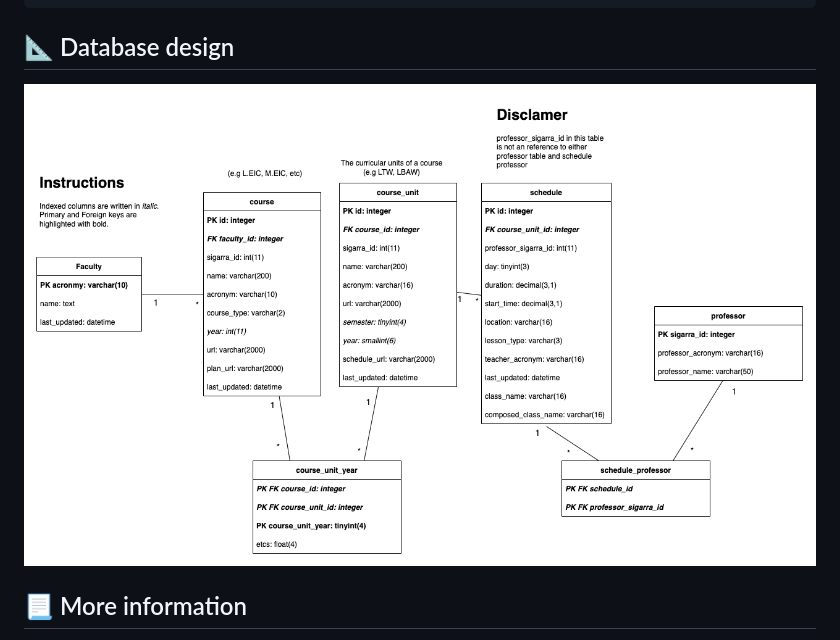
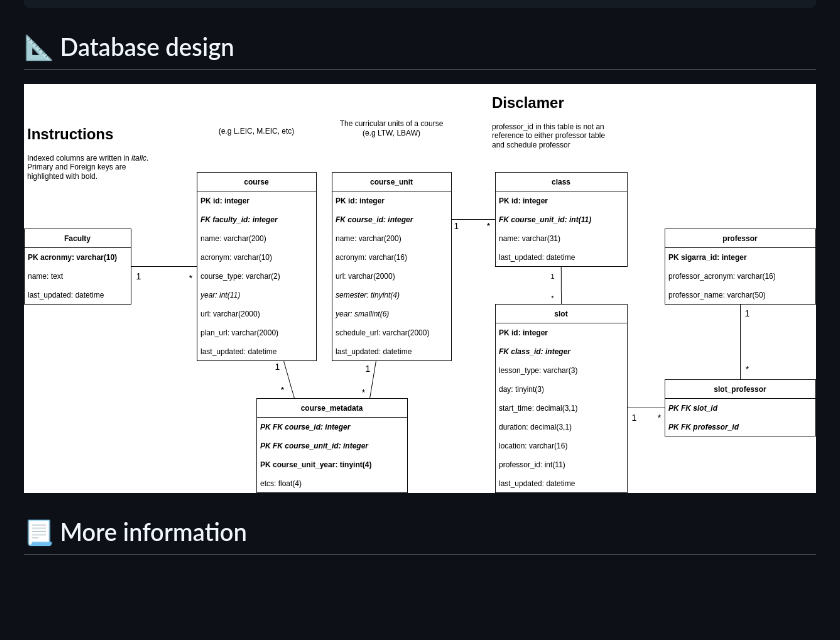
Before and after one commit to NIAEFEUP/uporto-schedule-scrapper, a Markdown page: README.md, the part around the change. Drawn GitHub-style; pictures changed too: docs/schema.3.0.png (added); blank space fills up the shorter version.

Commit message:
Updated database schema image

```diff
--- a/README.md
+++ b/README.md
@@ -82,7 +82,7 @@ root@00723f950c71:/scrapper# scrapy shell "https://sigarra.up.pt/fcnaup/pt/cur_g
 
 ## :triangular_ruler: Database design
 
-![Image](./docs/schema.2.0.png)
+![Image](./docs/schema.3.0.png)
 
 
 ## :page_with_curl: More information
```
Also changed, not shown: 1 other file.
